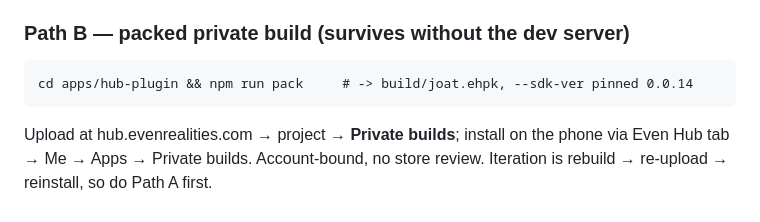
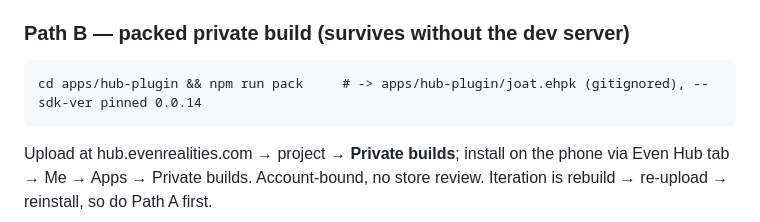
Before and after one commit to LopeWale/joatGlass, a Markdown page: docs/HUB_PLUGIN.md, the part around the change. GitHub-like rendering.

Commit message:
docs(release): the pack lands in apps/hub-plugin, not build/
pack.sh has written joat.ehpk into the plugin directory since it was
created; the Path B line said build/, and a 0.1.71 copy was placed there
to match it — a stale package one install away from a silent rollback.
The copy is deleted; the line now names the real path.

Co-Authored-By: Claude Fable 5.1 <noreply@anthropic.com>

````diff
--- a/docs/HUB_PLUGIN.md
+++ b/docs/HUB_PLUGIN.md
@@ -296,7 +296,7 @@ engine must be up for voice/cards (the script warns on both).
 ### Path B — packed private build (survives without the dev server)
 
 ```
-cd apps/hub-plugin && npm run pack     # -> build/joat.ehpk, --sdk-ver pinned 0.0.14
+cd apps/hub-plugin && npm run pack     # -> apps/hub-plugin/joat.ehpk (gitignored), --sdk-ver pinned 0.0.14
 ```
 
 Upload at hub.evenrealities.com → project → **Private builds**; install on
````
